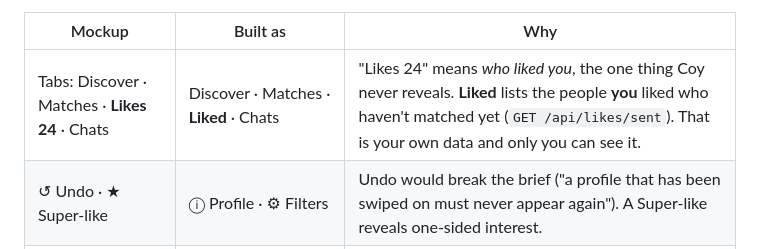
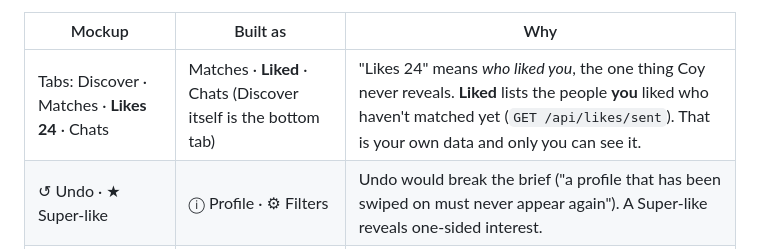
Before and after one commit to Ayush1388/coyassign, a Markdown page: README.md, the part around the change. Drawn GitHub-style.

```diff
--- a/README.md
+++ b/README.md
@@ -68,7 +68,7 @@ The Discover layout follows a supplied mockup: logo with icon buttons, pill sect
 
 | Mockup | Built as | Why |
 |---|---|---|
-| Tabs: Discover · Matches · **Likes 24** · Chats | Discover · Matches · **Liked** · Chats | "Likes 24" means *who liked you*, the one thing Coy never reveals. **Liked** lists the people **you** liked who haven't matched yet (`GET /api/likes/sent`). That is your own data and only you can see it. |
+| Tabs: Discover · Matches · **Likes 24** · Chats | Matches · **Liked** · Chats (Discover itself is the bottom tab) | "Likes 24" means *who liked you*, the one thing Coy never reveals. **Liked** lists the people **you** liked who haven't matched yet (`GET /api/likes/sent`). That is your own data and only you can see it. |
 | ↺ Undo · ★ Super-like | ⓘ Profile · ⚙︎ Filters | Undo would break the brief ("a profile that has been swiped on must never appear again"). A Super-like reveals one-sided interest. |
 | "12K+ active now" | Avatars of the next people in your deck + "32 new faces" | Real data instead of an invented number, and no activity tracking. |
 | Interest photo strip | The profile's prompt | There are no per-interest photos, and we don't fabricate them. |
```
Also changed, not shown: docs/screenshots/01-discover.png, docs/screenshots/03-matches.png, docs/screenshots/05-chats.png, 5 other files.
